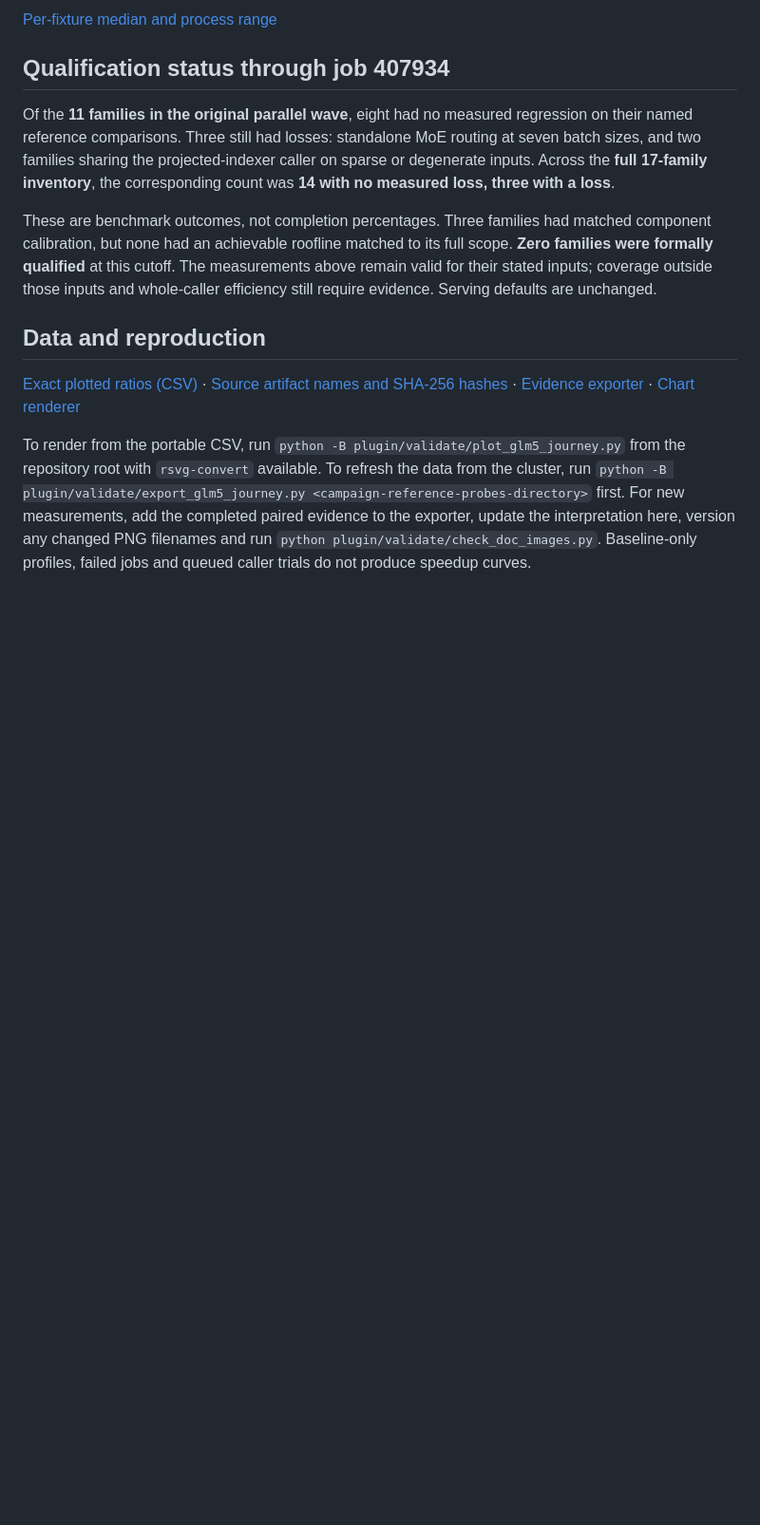
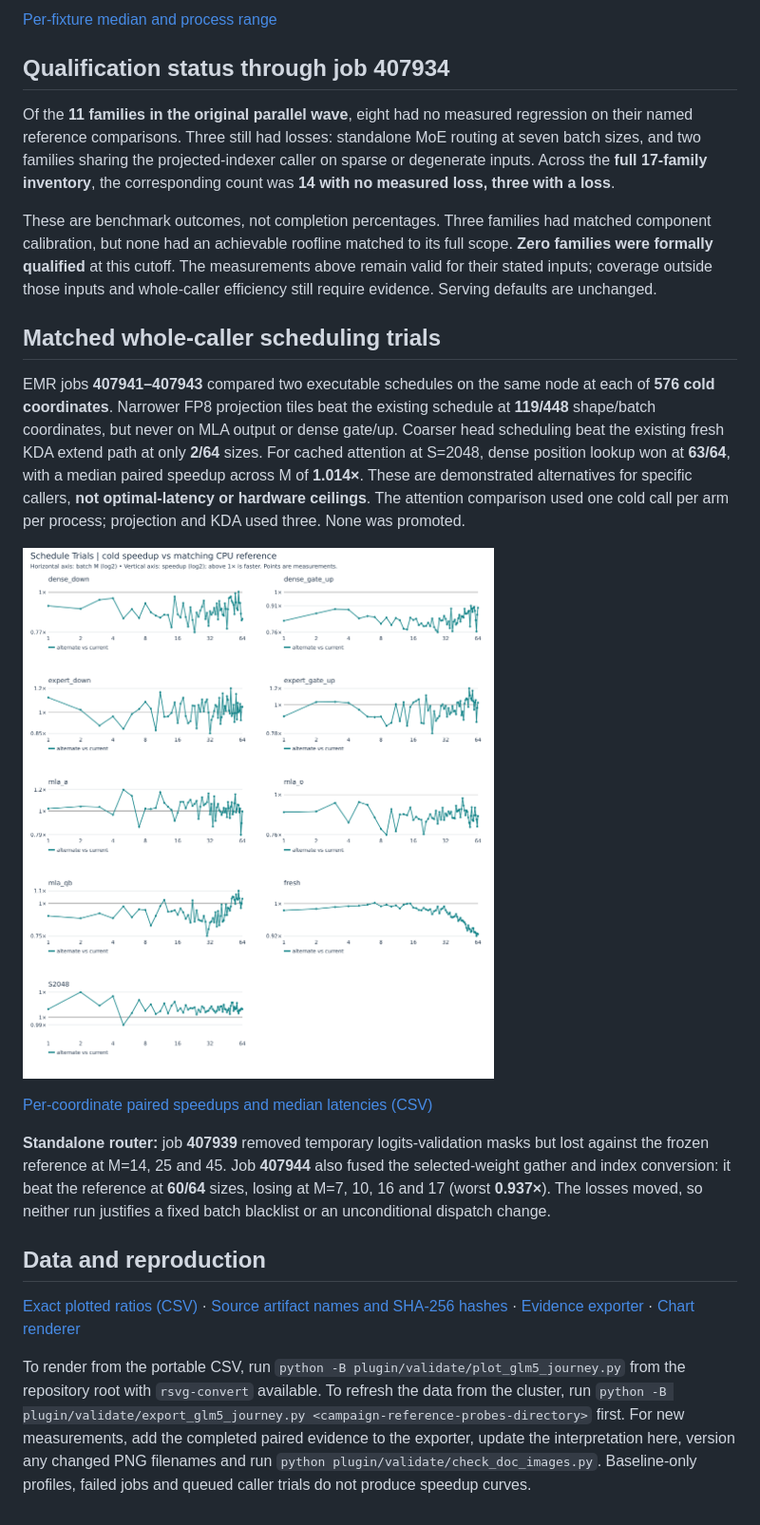
Before and after one commit to bharat-kaul/sglang-cpu-opt, a Markdown page: docs/glm5-kernel-performance-journey.md, the part around the change. Shown at 95% size. GitHub-like rendering; pictures changed too: docs/plots/glm5/schedule_trials_cold_v1.png (added); blank space fills up the shorter version.

Commit message:
Compare whole-caller schedules and record router regressions
Co-authored-by: Copilot <223556219+Copilot@users.noreply.github.com>

```diff
--- a/docs/glm5-kernel-performance-journey.md
+++ b/docs/glm5-kernel-performance-journey.md
@@ -206,6 +206,16 @@ Of the **11 families in the original parallel wave**, eight had no measured regr
 
 These are benchmark outcomes, not completion percentages. Three families had matched component calibration, but none had an achievable roofline matched to its full scope. **Zero families were formally qualified** at this cutoff. The measurements above remain valid for their stated inputs; coverage outside those inputs and whole-caller efficiency still require evidence. Serving defaults are unchanged.
 
+## Matched whole-caller scheduling trials
+
+EMR jobs **407941–407943** compared two executable schedules on the same node at each of **576 cold coordinates**. Narrower FP8 projection tiles beat the existing schedule at **119/448** shape/batch coordinates, but never on MLA output or dense gate/up. Coarser head scheduling beat the existing fresh KDA extend path at only **2/64** sizes. For cached attention at S=2048, dense position lookup won at **63/64**, with a median paired speedup across M of **1.014×**. These are demonstrated alternatives for specific callers, **not optimal-latency or hardware ceilings**. The attention comparison used one cold call per arm per process; projection and KDA used three. None was promoted.
+
+![Alternative schedules versus current native schedules, cold](plots/glm5/schedule_trials_cold_v1.png)
+
+[Per-coordinate paired speedups and median latencies (CSV)](plots/glm5/schedule_trials.csv)
+
+**Standalone router:** job **407939** removed temporary logits-validation masks but lost against the frozen reference at M=14, 25 and 45. Job **407944** also fused the selected-weight gather and index conversion: it beat the reference at **60/64** sizes, losing at M=7, 10, 16 and 17 (worst **0.937×**). The losses moved, so neither run justifies a fixed batch blacklist or an unconditional dispatch change.
+
 ## Data and reproduction
 
 [Exact plotted ratios (CSV)](plots/glm5/measurements.csv) · [Source artifact names and SHA-256 hashes](plots/glm5/sources.json) · [Evidence exporter](../plugin/validate/export_glm5_journey.py) · [Chart renderer](../plugin/validate/plot_glm5_journey.py)
```
Also changed, not shown: 2 other files.
